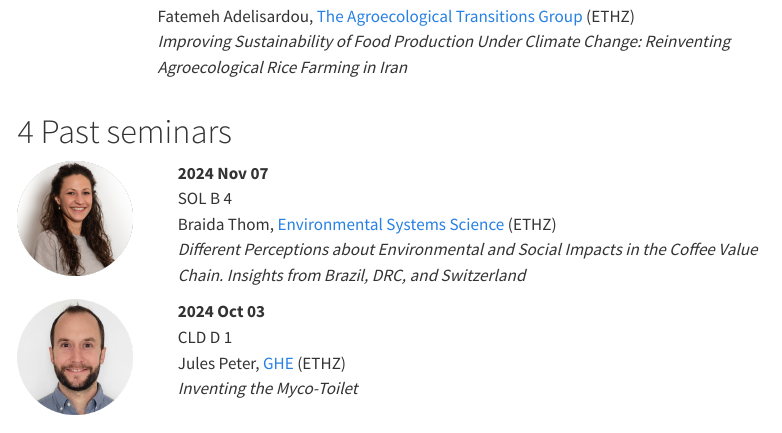
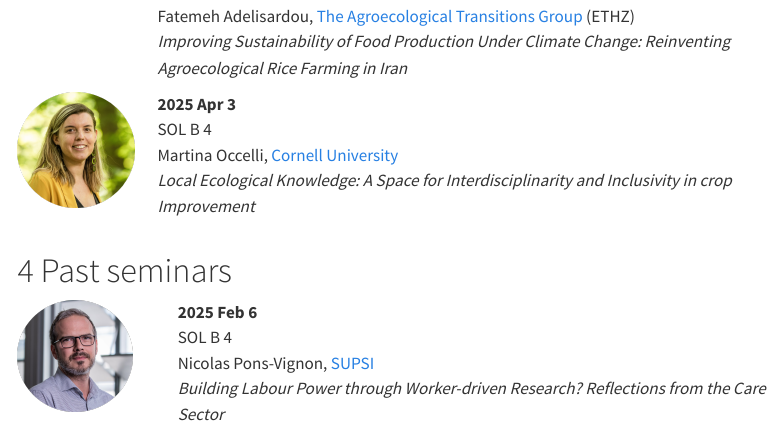
Before and after one commit to Global-Health-Engineering/brown-bag, a Quarto document (index.qmd): the page in a window 1100 px wide, from 870 px down before the commit and from 730 px down after it, so that both start at the same text. Rendered offline with R 4.5, knitr and Pandoc in place of Quarto, with nearby package versions; menus at the side of the page are left out.

Commit message:
add April seminar

```diff
--- a/index.qmd
+++ b/index.qmd
@@ -45,0 +52,2 @@ The name originates from the paper bag, children used to bring to school, with l
+Fatemeh Adelisardou, [The Agroecological Transitions Group](https://agroecological-transitions.ethz.ch/) (ETHZ)
+*Improving Sustainability of Food Production Under Climate Change: Reinventing Agroecological Rice Farming in Iran*
@@ -46,3 +60,11 @@ The name originates from the paper bag, children used to bring to school, with l
+**2025 Apr 3**
+SOL B 4
+Martina Occelli, [Cornell University](https://cals.cornell.edu/)
+*Local Ecological Knowledge: A Space for Interdisciplinarity and Inclusivity in crop Improvement*
+:::
+
+# Past seminars {#sec-past}
+
 ::: columns
 ::: {.column width="18%"}
 ![](img/pons-vignon-nicolas.png){width=85%}
@@ -64,8 +79,3 @@ SOL B 4
-Fatemeh Adelisardou, [The Agroecological Transitions Group](https://agroecological-transitions.ethz.ch/) (ETHZ)
-*Improving Sustainability of Food Production Under Climate Change: Reinventing Agroecological Rice Farming in Iran*
-:::
-
-# Past seminars {#sec-past}
 
 ::: columns
 ::: {.column width="18%"}
```
Also changed, not shown: docs/search.json, img/occell-martina.png (added), index.qmd (19 more changed lines), 2 other files.
